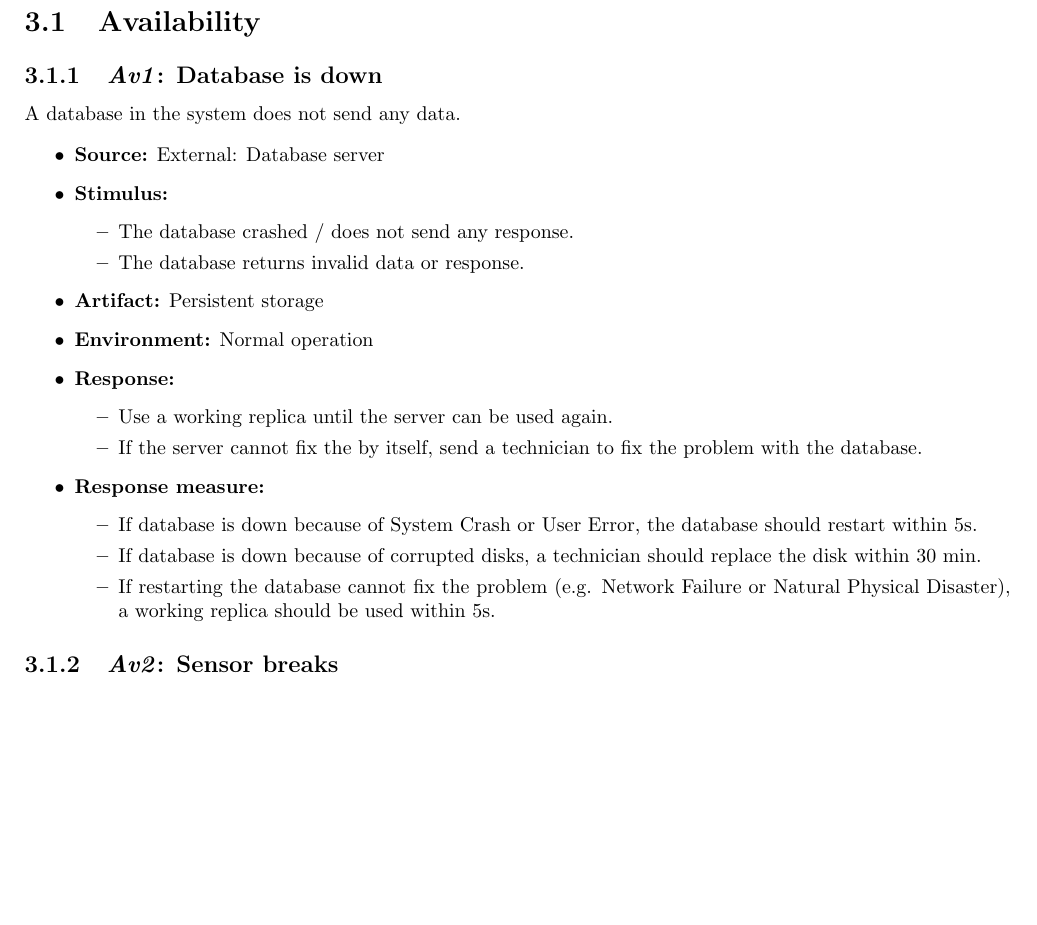
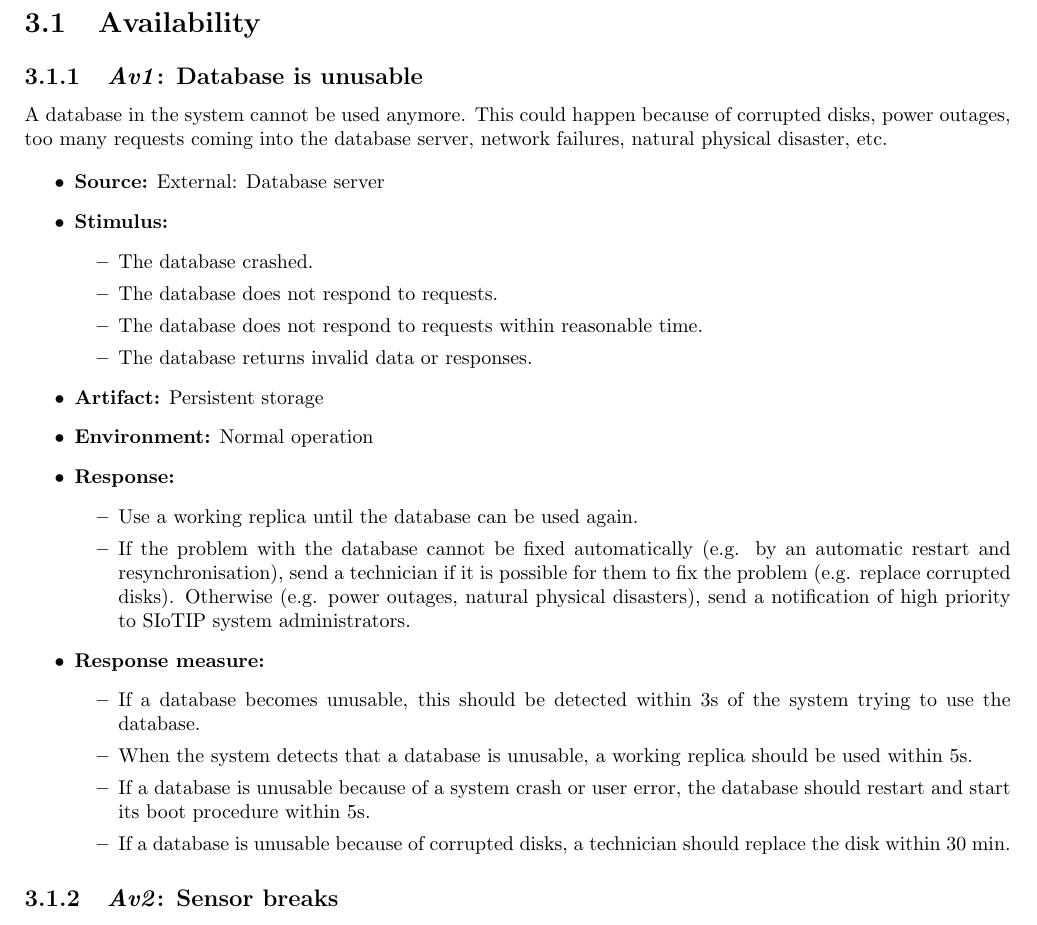
Before and after one commit to arminnh/ma1-software-architecture-assignment, a LaTeX document (part-1/report/report.tex): part of page 6 of 9, cut so that both start at the same text, the shorter picture padded with empty space. Compiled offline with pdfLaTeX.

Commit message:
updated quality attribute Av1

```diff
--- a/part-1/report/report.tex
+++ b/part-1/report/report.tex
@@ -113,35 +113,44 @@ form of \emph{quality attribute scenarios}. We provide for each type
 (availability, performance and modifiability) one requirement.
 
 \section{Availability}
-\subsection{\emph{Av1}: Database is down}
-A database in the system does not send any data.
+\subsection{\emph{Av1}: Database is unusable}
+A database in the system cannot be used anymore. This could happen because of
+corrupted disks, power outages, too many requests coming into the database
+server, network failures, natural physical disaster, etc.
 
 \begin{itemize}
     \item \textbf{Source:} External: Database server
     \item \textbf{Stimulus:}
         \begin{itemize}
-            \item The database crashed / does not send any response.
-            \item The database returns invalid data or response.
+            \item The database crashed.
+            \item The database does not respond to requests.
+            \item The database does not respond to requests within reasonable time.
+            \item The database returns invalid data or responses.
         \end{itemize}
 
     \item \textbf{Artifact:} Persistent storage
     \item \textbf{Environment:} Normal operation
     \item \textbf{Response:}
         \begin{itemize}
-            \item Use a working replica until the server can be used again.
-            \item If the server cannot fix the by itself, send a technician to
-                  fix the problem with the database.
+            \item Use a working replica until the database can be used again.
+            \item If the problem with the database cannot be fixed automatically
+                  (e.g. by an automatic restart and resynchronisation), send
+                  a technician if it is possible for them to fix the problem
+                  (e.g. replace corrupted disks). Otherwise (e.g. power outages,
+                  natural physical disasters), send a notification
+                  of high priority to SIoTIP system administrators.
         \end{itemize}
 
     \item \textbf{Response measure:}
         \begin{itemize}
-            \item If database is down because of System Crash or User Error,
-                  the database should restart within 5s.
-            \item If database is down because of corrupted disks, a technician
+            \item If a database becomes unusable, this should be detected
+                  within 3s of the system trying to use the database.
+            \item When the system detects that a database is unusable,
+                  a working replica should be used within 5s.
+            \item If a database is unusable because of a system crash or user error,
+                  the database should restart and start its boot procedure within 5s.
+            \item If a database is unusable because of corrupted disks, a technician
                   should replace the disk within 30 min.
-            \item If restarting the database cannot fix the problem
-                  (e.g. Network Failure or Natural Physical Disaster),
-                  a working replica should be used within 5s.
         \end{itemize}
 \end{itemize}
 
```
Also changed, not shown: 2 other files.
